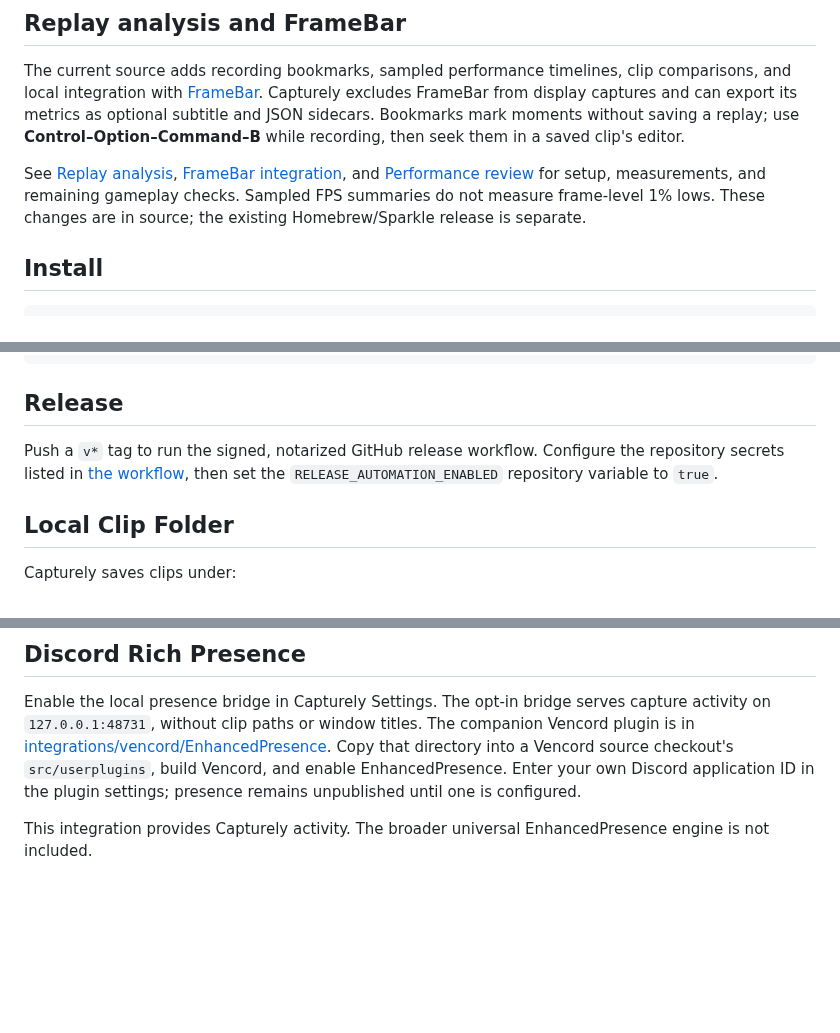
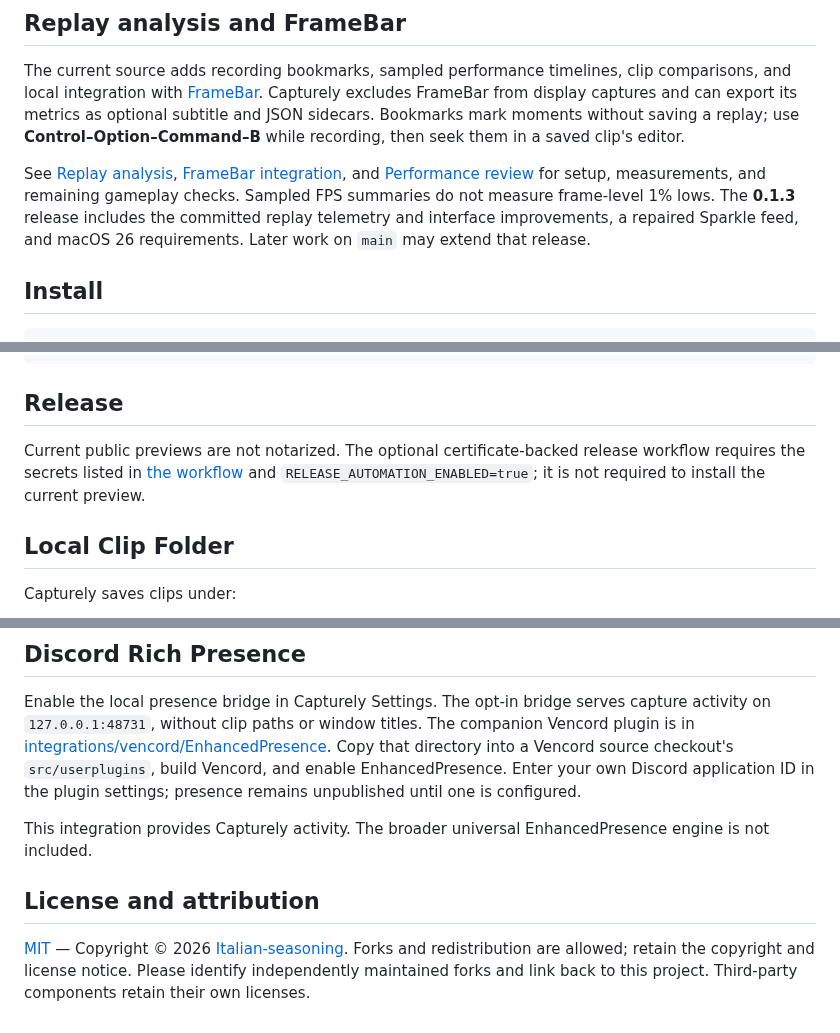
Before and after one commit to Italian-seasoning/Capturely, a Markdown page: README.md, 3 parts joined by grey strips. Rendered like a GitHub page; blank space fills up the shorter version.

```diff
--- a/README.md
+++ b/README.md
@@ -12,7 +35,7 @@ Capturely is a native macOS replay clipping app for games. The MVP targets macOS
 
 The current source adds recording bookmarks, sampled performance timelines, clip comparisons, and local integration with [FrameBar](https://github.com/Italian-seasoning/FrameBar). Capturely excludes FrameBar from display captures and can export its metrics as optional subtitle and JSON sidecars. Bookmarks mark moments without saving a replay; use **Control–Option–Command–B** while recording, then seek them in a saved clip's editor.
 
-See [Replay analysis](docs/REPLAY_ANALYSIS.md), [FrameBar integration](docs/FRAMEBAR_INTEGRATION.md), and [Performance review](docs/PERFORMANCE_REVIEW_2026-10-10.md) for setup, measurements, and remaining gameplay checks. Sampled FPS summaries do not measure frame-level 1% lows. These changes are in source; the existing Homebrew/Sparkle release is separate.
+See [Replay analysis](docs/REPLAY_ANALYSIS.md), [FrameBar integration](docs/FRAMEBAR_INTEGRATION.md), and [Performance review](docs/PERFORMANCE_REVIEW_2026-10-10.md) for setup, measurements, and remaining gameplay checks. Sampled FPS summaries do not measure frame-level 1% lows. The **0.1.3** release includes the committed replay telemetry and interface improvements, a repaired Sparkle feed, and macOS 26 requirements. Later work on `main` may extend that release.
 
 ## Install
 
@@ -64,7 +87,7 @@ xcodebuild -workspace .swiftpm/xcode/package.xcworkspace -scheme Capturely test
 
 ## Release
 
-Push a `v*` tag to run the signed, notarized GitHub release workflow. Configure the repository secrets listed in [the workflow](.github/workflows/release.yml), then set the `RELEASE_AUTOMATION_ENABLED` repository variable to `true`.
+Current public previews are not notarized. The optional certificate-backed release workflow requires the secrets listed in [the workflow](.github/workflows/release.yml) and `RELEASE_AUTOMATION_ENABLED=true`; it is not required to install the current preview.
 
 ## Local Clip Folder
 
@@ -89,3 +112,7 @@ Automatic reaction clipping uses the microphone level, a configurable threshold,
 Enable the local presence bridge in Capturely Settings. The opt-in bridge serves capture activity on `127.0.0.1:48731`, without clip paths or window titles. The companion Vencord plugin is in [integrations/vencord/EnhancedPresence](integrations/vencord/EnhancedPresence). Copy that directory into a Vencord source checkout's `src/userplugins`, build Vencord, and enable EnhancedPresence. Enter your own Discord application ID in the plugin settings; presence remains unpublished until one is configured.
 
 This integration provides Capturely activity. The broader universal EnhancedPresence engine is not included.
+
+## License and attribution
+
+[MIT](LICENSE) — Copyright © 2026 [Italian-seasoning](https://github.com/Italian-seasoning). Forks and redistribution are allowed; retain the copyright and license notice. Please identify independently maintained forks and link back to this project. Third-party components retain their own licenses.
```
Also changed, not shown: other parts of README.md (+23 -0 lines), docs/screenshots/capturely-recording.png (added), docs/screenshots/capturely-settings.png (added), 3 other files.
